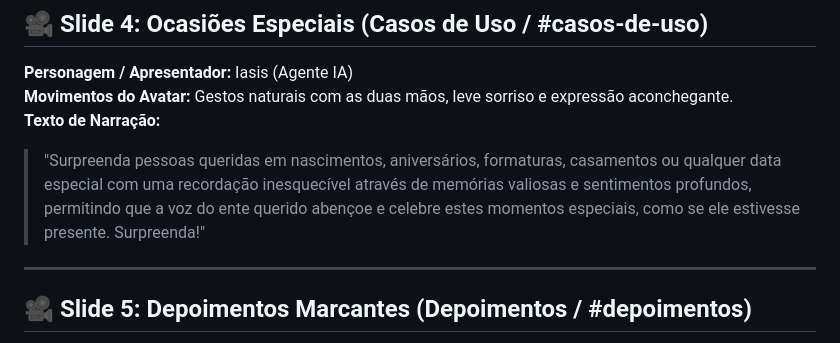
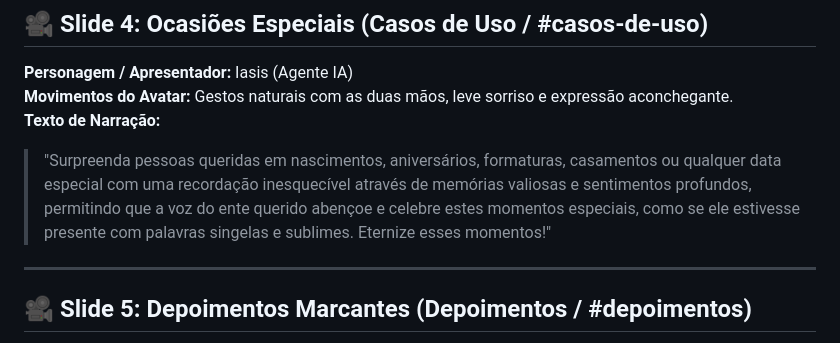
Before and after one commit to Preview-Studio-Digital/reviva_memories, a Markdown page: roteiros.md, the part around the change. GitHub-like rendering.

Commit message:
docs: atualizar narracao do Slide 4 (Ocasioes Especiais) com encerramento 'Eternize esses momentos!'

```diff
--- a/roteiros.md
+++ b/roteiros.md
@@ -39,7 +39,7 @@ Este arquivo contém todos os roteiros, textos de narração e diretrizes de enc
 **Personagem / Apresentador:** Iasis (Agente IA)
 **Movimentos do Avatar:** Gestos naturais com as duas mãos, leve sorriso e expressão aconchegante.
 **Texto de Narração:**
-> "Surpreenda pessoas queridas em nascimentos, aniversários, formaturas, casamentos ou qualquer data especial com uma recordação inesquecível através de memórias valiosas e sentimentos profundos, permitindo que a voz do ente querido abençoe e celebre estes momentos especiais, como se ele estivesse presente. Surpreenda!"
+> "Surpreenda pessoas queridas em nascimentos, aniversários, formaturas, casamentos ou qualquer data especial com uma recordação inesquecível através de memórias valiosas e sentimentos profundos, permitindo que a voz do ente querido abençoe e celebre estes momentos especiais, como se ele estivesse presente com palavras singelas e sublimes. Eternize esses momentos!"
 
 ---
 
```
